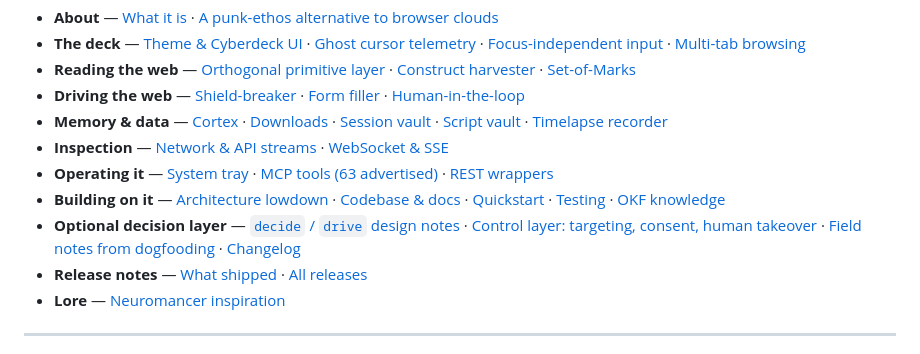
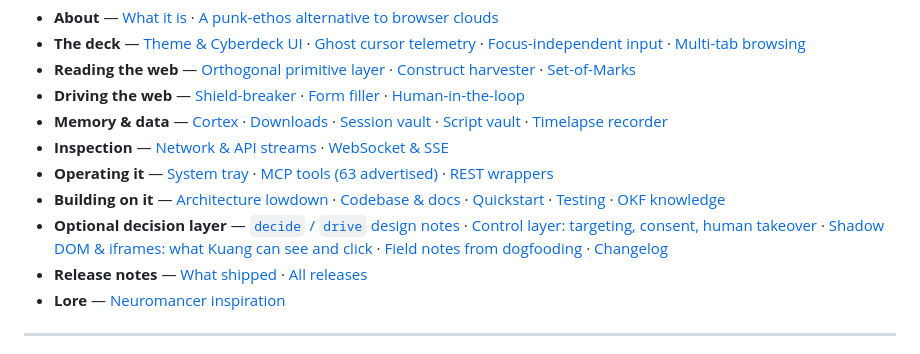
Before and after one commit to hyperbolictonic/hyperbolic-gateway, a Markdown page: README.md, the part around the change. Drawn GitHub-style.

Commit message:
docs(readme): link the shadow DOM & iframe guide from the index

```diff
--- a/README.md
+++ b/README.md
@@ -29,7 +29,7 @@
 - **Inspection** — [Network & API streams](#sec-live-network-api-stream-interceptor) · [WebSocket & SSE](#sec-real-time-websocket-sse-interceptor)
 - **Operating it** — [System tray](#sec-system-tray-background-minimization-out-of-the-w) · [MCP tools (63 advertised)](#sec-standardized-semantic-mcp-tools-63-advertised) · [REST wrappers](#sec-rest-wrappers-kuang-wrap)
 - **Building on it** — [Architecture lowdown](./docs/CODEBASE.md) · [Codebase & docs](#sec-codebase-directory-structure-documentation) · [Quickstart](#sec-quickstart) · [Testing](#sec-testing) · [OKF knowledge](#sec-documentation-knowledge-okf)
-- **Optional decision layer** — [`decide` / `drive` design notes](./docs/DECISION_MODELS.md) · [Control layer: targeting, consent, human takeover](./docs/CONTROL_LAYER.md) · [Field notes from dogfooding](./docs/FIELD_NOTES_2026-10-20_SIGNUP.md) · [Changelog](./CHANGELOG.md)
+- **Optional decision layer** — [`decide` / `drive` design notes](./docs/DECISION_MODELS.md) · [Control layer: targeting, consent, human takeover](./docs/CONTROL_LAYER.md) · [Shadow DOM & iframes: what Kuang can see and click](./docs/SHADOW_DOM_AND_FRAMES.md) · [Field notes from dogfooding](./docs/FIELD_NOTES_2026-10-20_SIGNUP.md) · [Changelog](./CHANGELOG.md)
 - **Release notes** — [What shipped](#sec-release-notes) · [All releases](./CHANGELOG.md)
 - **Lore** — [Neuromancer inspiration](#sec-neuromancer-inspiration-cyberpunk-canon)
 
```
